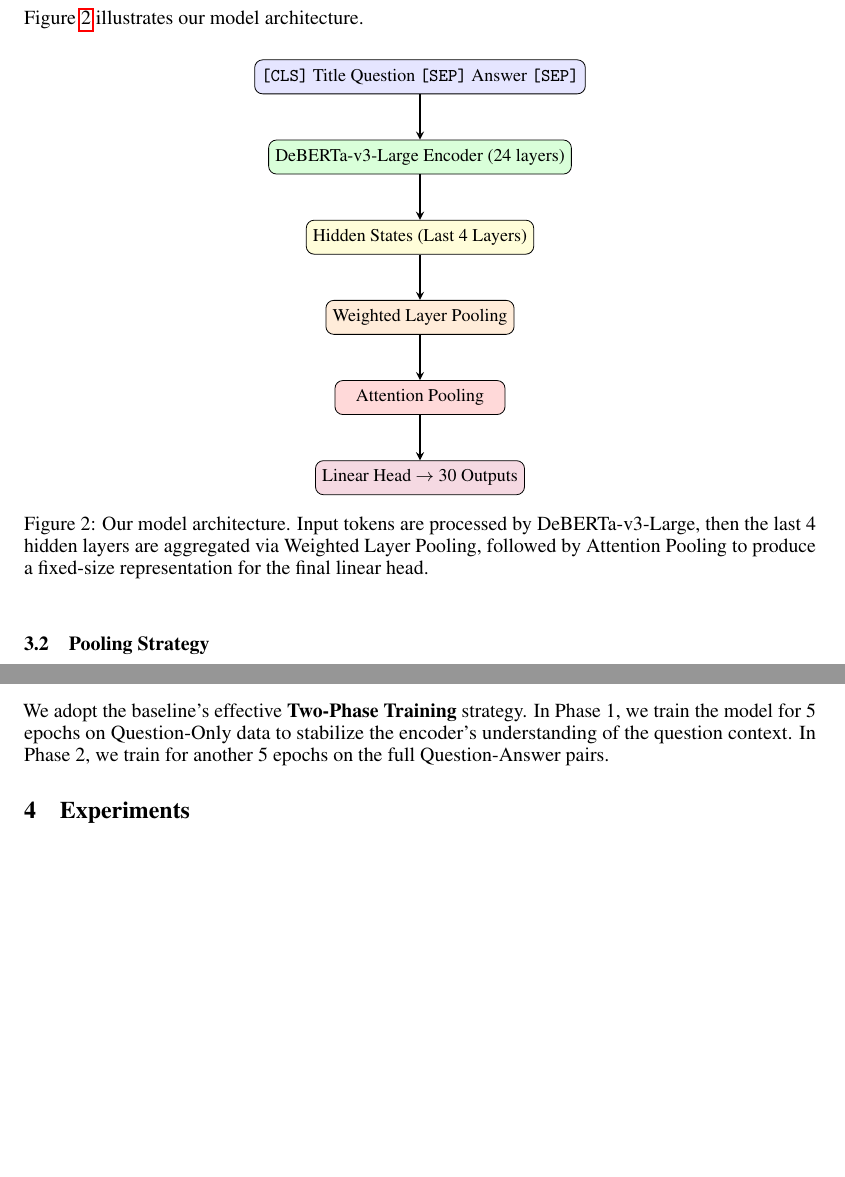
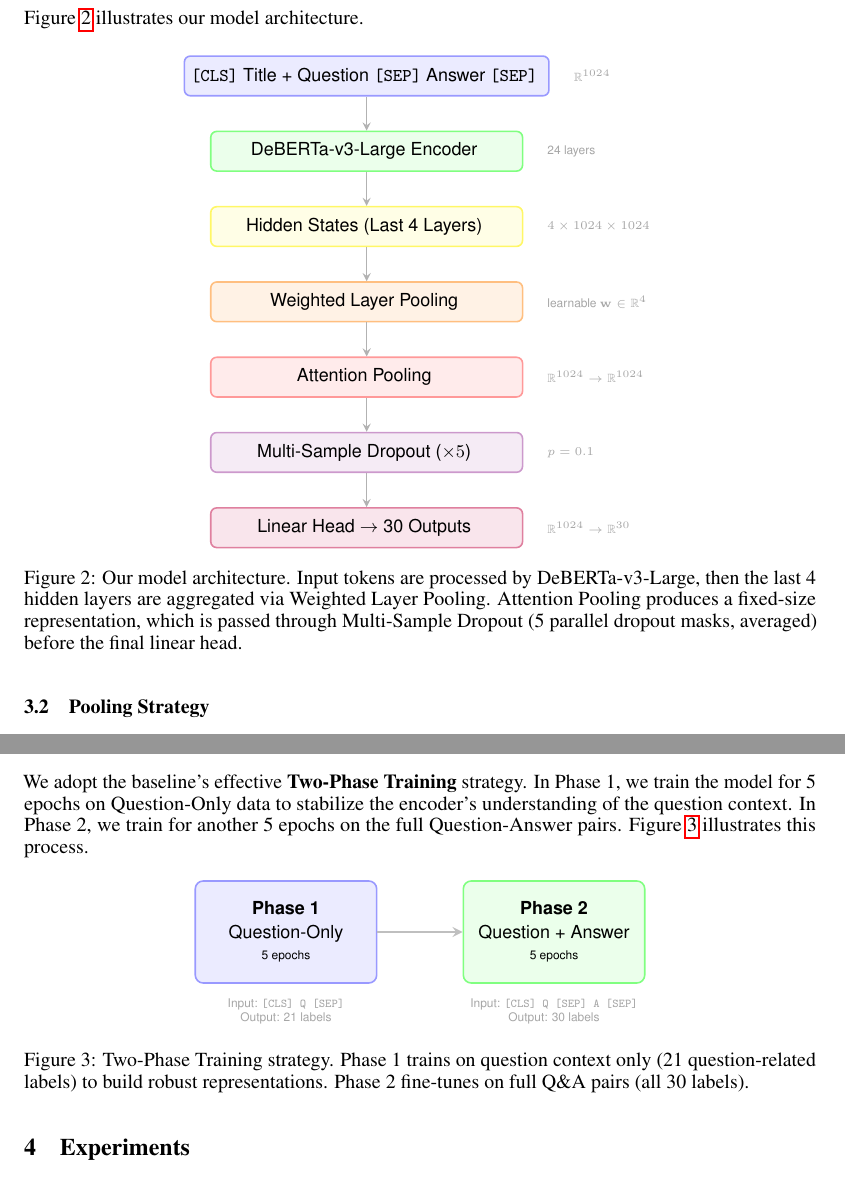
Before and after one commit to leonardofhy/nthu-2025-fall-natural-language-processing, a LaTeX paper (final/overleaf_latex/nthu_nlp_final_2025.tex): two parts of pages 3 and 4 of 7, joined at a grey line, cut so that both start at the same text, the shorter picture padded with empty space. Compiled offline with pdfLaTeX.

Commit message:
Update model architecture diagram and add two-phase training figure

```diff
--- a/final/overleaf_latex/nthu_nlp_final_2025.tex
+++ b/final/overleaf_latex/nthu_nlp_final_2025.tex
@@ -174,37 +174,71 @@
 \begin{figure}[h]
     \centering
     \begin{tikzpicture}[
-        node distance=0.8cm,
-        box/.style={rectangle, draw, rounded corners, minimum width=3cm, minimum height=0.6cm, align=center, font=\small},
-        smallbox/.style={rectangle, draw, rounded corners, minimum width=2cm, minimum height=0.5cm, align=center, font=\footnotesize},
-        arrow/.style={->, >=stealth, thick}
+        node distance=0.6cm,
+        % Main component boxes
+        mainbox/.style={
+            rectangle, draw=gray!70, rounded corners=3pt,
+            minimum width=5.5cm, minimum height=0.7cm,
+            align=center, font=\small\sffamily,
+            line width=0.8pt
+        },
+        % Annotation style
+        annot/.style={font=\tiny\sffamily\color{gray!70}, align=left},
+        % Arrow style
+        arrow/.style={->, >=stealth, thick, draw=gray!60}
     ]
-        % Input
-        \node[box, fill=blue!10] (input) {\texttt{[CLS]} Title Question \texttt{[SEP]} Answer \texttt{[SEP]}};
+        % Input Layer
+        \node[mainbox, fill=blue!8, draw=blue!40] (input) {
+            \texttt{[CLS]} Title + Question \texttt{[SEP]} Answer \texttt{[SEP]}
+        };
+        \node[annot, right=0.3cm of input] {$\mathbb{R}^{1024}$};
 
         % Encoder
-        \node[box, fill=green!15, below=of input] (encoder) {DeBERTa-v3-Large Encoder (24 layers)};
+        \node[mainbox, fill=green!8, draw=green!50, below=of input] (encoder) {
+            DeBERTa-v3-Large Encoder
+        };
+        \node[annot, right=0.3cm of encoder] {24 layers};
 
-        % Hidden states
-        \node[box, fill=yellow!15, below=of encoder] (hidden) {Hidden States (Last 4 Layers)};
+        % Hidden states with visual representation
+        \node[mainbox, fill=yellow!10, draw=yellow!60, below=of encoder] (hidden) {
+            Hidden States (Last 4 Layers)
+        };
+        \node[annot, right=0.3cm of hidden] {$4 \times 1024 \times 1024$};
 
-        % WLP
-        \node[box, fill=orange!15, below=of hidden] (wlp) {Weighted Layer Pooling};
+        % Weighted Layer Pooling
+        \node[mainbox, fill=orange!10, draw=orange!50, below=of hidden] (wlp) {
+            Weighted Layer Pooling
+        };
+        \node[annot, right=0.3cm of wlp] {learnable $\mathbf{w} \in \mathbb{R}^4$};
 
         % Attention Pooling
-        \node[box, fill=red!15, below=of wlp] (attn) {Attention Pooling};
+        \node[mainbox, fill=red!8, draw=red!40, below=of wlp] (attn) {
+            Attention Pooling
+        };
+        \node[annot, right=0.3cm of attn] {$\mathbb{R}^{1024} \rightarrow \mathbb{R}^{1024}$};
 
-        % Output
-        \node[box, fill=purple!15, below=of attn] (output) {Linear Head $\rightarrow$ 30 Outputs};
+        % Multi-Sample Dropout
+        \node[mainbox, fill=violet!8, draw=violet!40, below=of attn] (dropout) {
+            Multi-Sample Dropout ($\times 5$)
+        };
+        \node[annot, right=0.3cm of dropout] {$p=0.1$};
 
-        % Arrows
+        % Output Head
+        \node[mainbox, fill=purple!10, draw=purple!50, below=of dropout] (output) {
+            Linear Head $\rightarrow$ 30 Outputs
+        };
+        \node[annot, right=0.3cm of output] {$\mathbb{R}^{1024} \rightarrow \mathbb{R}^{30}$};
+
+        % Arrows with clean styling
         \draw[arrow] (input) -- (encoder);
         \draw[arrow] (encoder) -- (hidden);
         \draw[arrow] (hidden) -- (wlp);
         \draw[arrow] (wlp) -- (attn);
-        \draw[arrow] (attn) -- (output);
+        \draw[arrow] (attn) -- (dropout);
+        \draw[arrow] (dropout) -- (output);
+
     \end{tikzpicture}
-    \caption{Our model architecture. Input tokens are processed by DeBERTa-v3-Large, then the last 4 hidden layers are aggregated via Weighted Layer Pooling, followed by Attention Pooling to produce a fixed-size representation for the final linear head.}
+    \caption{Our model architecture. Input tokens are processed by DeBERTa-v3-Large, then the last 4 hidden layers are aggregated via Weighted Layer Pooling. Attention Pooling produces a fixed-size representation, which is passed through Multi-Sample Dropout (5 parallel dropout masks, averaged) before the final linear head.}
     \label{fig:architecture}
 \end{figure}
 
@@ -234,7 +268,50 @@
 
 
 \subsection{Training Strategy}
-We adopt the baseline's effective \textbf{Two-Phase Training} strategy. In Phase 1, we train the model for 5 epochs on Question-Only data to stabilize the encoder's understanding of the question context. In Phase 2, we train for another 5 epochs on the full Question-Answer pairs.
+We adopt the baseline's effective \textbf{Two-Phase Training} strategy. In Phase 1, we train the model for 5 epochs on Question-Only data to stabilize the encoder's understanding of the question context. In Phase 2, we train for another 5 epochs on the full Question-Answer pairs. Figure \ref{fig:two_phase} illustrates this process.
+
+\begin{figure}[h]
+    \centering
+    \begin{tikzpicture}[
+        phase/.style={
+            rectangle, draw=gray!70, rounded corners=4pt,
+            minimum width=3.2cm, minimum height=1.8cm,
+            align=center, font=\small\sffamily,
+            line width=0.8pt
+        },
+        label/.style={font=\footnotesize\sffamily\bfseries},
+        detail/.style={font=\tiny\sffamily, text=gray!70, align=center},
+        arrow/.style={->, >=stealth, very thick, draw=gray!50}
+    ]
+        % Phase 1
+        \node[phase, fill=blue!8, draw=blue!40] (p1) {
+            \textbf{Phase 1}\\[2pt]
+            Question-Only\\[1pt]
+            {\tiny 5 epochs}
+        };
+        \node[detail, below=0.15cm of p1] (p1detail) {
+            Input: \texttt{[CLS] Q [SEP]}\\
+            Output: 21 labels
+        };
+
+        % Phase 2
+        \node[phase, fill=green!8, draw=green!50, right=1.5cm of p1] (p2) {
+            \textbf{Phase 2}\\[2pt]
+            Question + Answer\\[1pt]
+            {\tiny 5 epochs}
+        };
+        \node[detail, below=0.15cm of p2] (p2detail) {
+            Input: \texttt{[CLS] Q [SEP] A [SEP]}\\
+            Output: 30 labels
+        };
+
+        % Arrow
+        \draw[arrow] (p1.east) -- (p2.west);
+
+    \end{tikzpicture}
+    \caption{Two-Phase Training strategy. Phase 1 trains on question context only (21 question-related labels) to build robust representations. Phase 2 fine-tunes on full Q\&A pairs (all 30 labels).}
+    \label{fig:two_phase}
+\end{figure}
 
 
 \section{Experiments}
```
